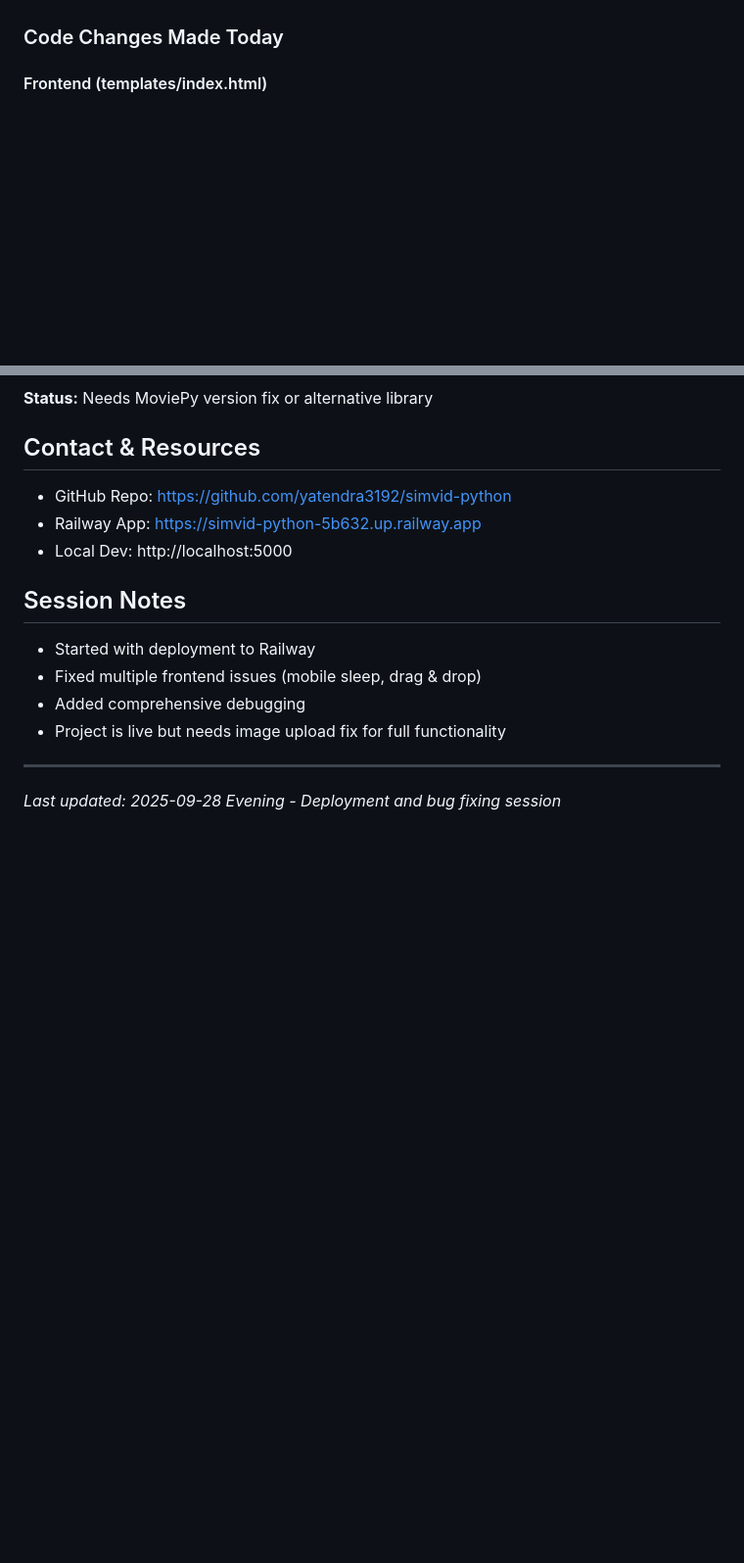
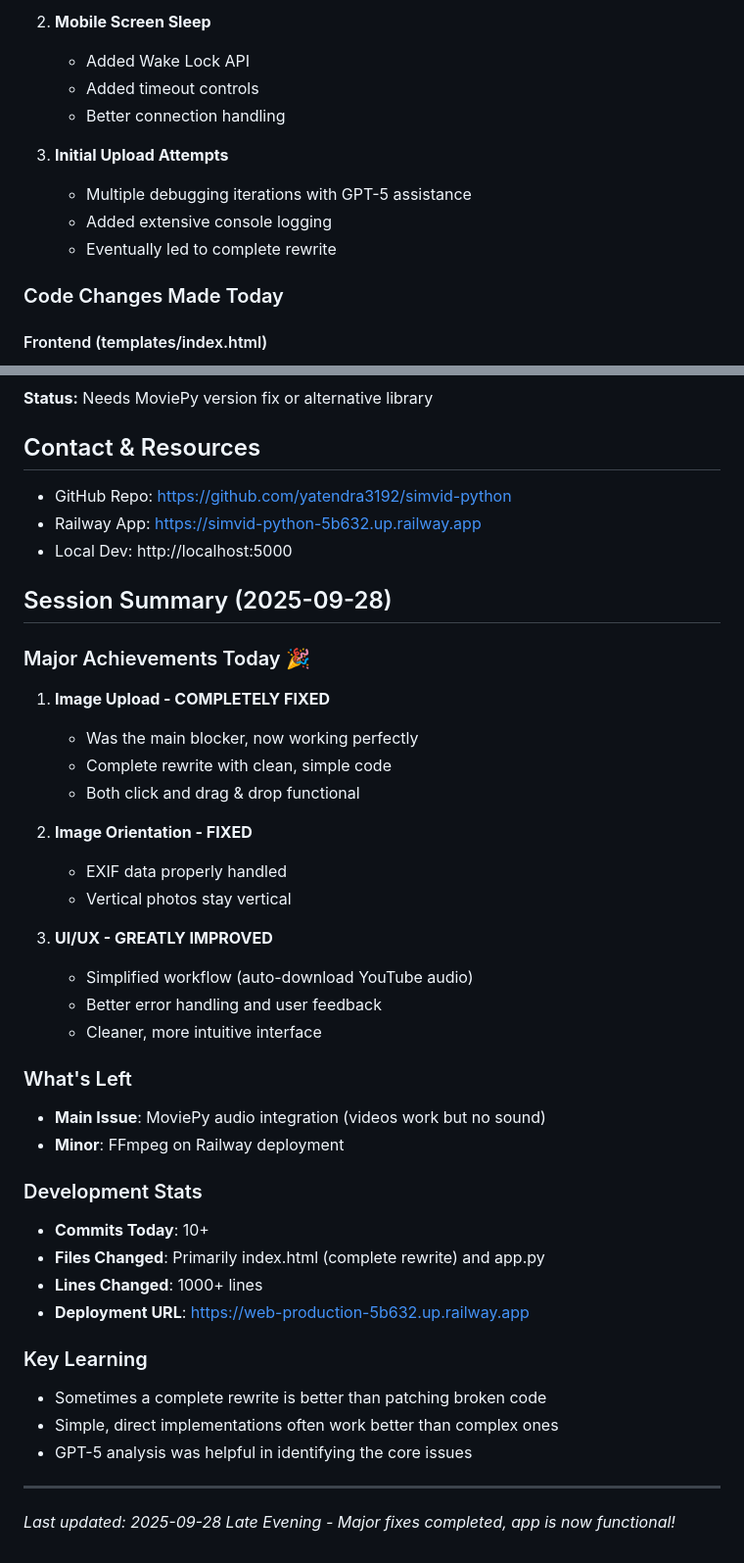
Before and after one commit to yatendra3192/simvid-python, a Markdown page: CLAUDE.md, 2 parts joined by grey strips. Shown at 98% size. Drawn GitHub-style; blank space fills up the shorter version.

```diff
--- a/CLAUDE.md
+++ b/CLAUDE.md
@@ -63,3 +73,12 @@
+2. **Mobile Screen Sleep**
+   - Added Wake Lock API
+   - Added timeout controls
+   - Better connection handling
+
+3. **Initial Upload Attempts**
+   - Multiple debugging iterations with GPT-5 assistance
+   - Added extensive console logging
+   - Eventually led to complete rewrite
 
 ### Code Changes Made Today
 
@@ -238,11 +276,37 @@ document.getElementById('imageInput').click()
 - Railway App: https://simvid-python-5b632.up.railway.app
 - Local Dev: http://localhost:5000
 
-## Session Notes
-- Started with deployment to Railway
-- Fixed multiple frontend issues (mobile sleep, drag & drop)
-- Added comprehensive debugging
-- Project is live but needs image upload fix for full functionality
+## Session Summary (2025-09-28)
+
+### Major Achievements Today 🎉
+1. **Image Upload - COMPLETELY FIXED**
+   - Was the main blocker, now working perfectly
+   - Complete rewrite with clean, simple code
+   - Both click and drag & drop functional
+
+2. **Image Orientation - FIXED**
+   - EXIF data properly handled
+   - Vertical photos stay vertical
+
+3. **UI/UX - GREATLY IMPROVED**
+   - Simplified workflow (auto-download YouTube audio)
+   - Better error handling and user feedback
+   - Cleaner, more intuitive interface
+
+### What's Left
+- **Main Issue**: MoviePy audio integration (videos work but no sound)
+- **Minor**: FFmpeg on Railway deployment
+
+### Development Stats
+- **Commits Today**: 10+
+- **Files Changed**: Primarily index.html (complete rewrite) and app.py
+- **Lines Changed**: 1000+ lines
+- **Deployment URL**: https://web-production-5b632.up.railway.app
+
+### Key Learning
+- Sometimes a complete rewrite is better than patching broken code
+- Simple, direct implementations often work better than complex ones
+- GPT-5 analysis was helpful in identifying the core issues
 
 ---
-*Last updated: 2025-09-28 Evening - Deployment and bug fixing session*
+*Last updated: 2025-09-28 Late Evening - Major fixes completed, app is now functional!*
```
Also changed, not shown: other parts of CLAUDE.md (+94 -65 lines).
